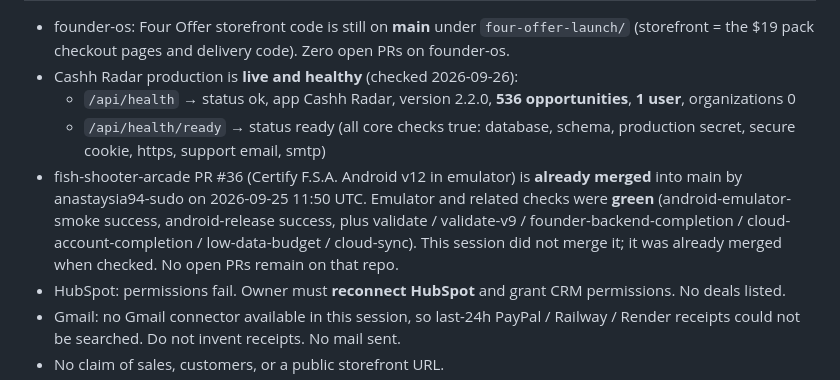
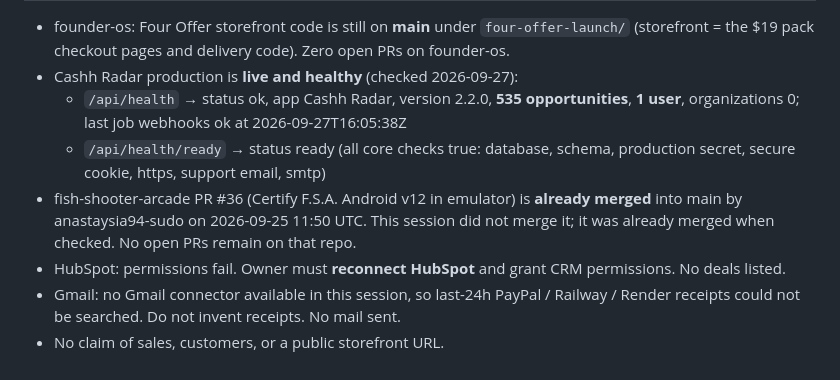
Before and after one commit to anastaysia94-sudo/ai-bridge, a Markdown page: .ai/STATE.md, the part around one of its changes. GitHub-like rendering.

Commit message:
Update shared AI state with 2026-09-27 SmartPickShop progress facts

```diff
--- a/.ai/STATE.md
+++ b/.ai/STATE.md
@@ -23,9 +23,9 @@
 
 - founder-os: Four Offer storefront code is still on **main** under `four-offer-launch/` (storefront = the $19 pack checkout pages and delivery code). Zero open PRs on founder-os.
-- Cashh Radar production is **live and healthy** (checked 2026-09-26):
-  - `/api/health` → status ok, app Cashh Radar, version 2.2.0, **536 opportunities**, **1 user**, organizations 0
+- Cashh Radar production is **live and healthy** (checked 2026-09-27):
+  - `/api/health` → status ok, app Cashh Radar, version 2.2.0, **535 opportunities**, **1 user**, organizations 0; last job webhooks ok at 2026-09-27T16:05:38Z
   - `/api/health/ready` → status ready (all core checks true: database, schema, production secret, secure cookie, https, support email, smtp)
-- fish-shooter-arcade PR #36 (Certify F.S.A. Android v12 in emulator) is **already merged** into main by anastaysia94-sudo on 2026-09-25 11:50 UTC. Emulator and related checks were **green** (android-emulator-smoke success, android-release success, plus validate / validate-v9 / founder-backend-completion / cloud-account-completion / low-data-budget / cloud-sync). This session did not merge it; it was already merged when checked. No open PRs remain on that repo.
+- fish-shooter-arcade PR #36 (Certify F.S.A. Android v12 in emulator) is **already merged** into main by anastaysia94-sudo on 2026-09-25 11:50 UTC. This session did not merge it; it was already merged when checked. No open PRs remain on that repo.
 - HubSpot: permissions fail. Owner must **reconnect HubSpot** and grant CRM permissions. No deals listed.
 - Gmail: no Gmail connector available in this session, so last-24h PayPal / Railway / Render receipts could not be searched. Do not invent receipts. No mail sent.
 - No claim of sales, customers, or a public storefront URL.
```
Also changed, not shown: other parts of .ai/STATE.md (+2 -2 lines).
